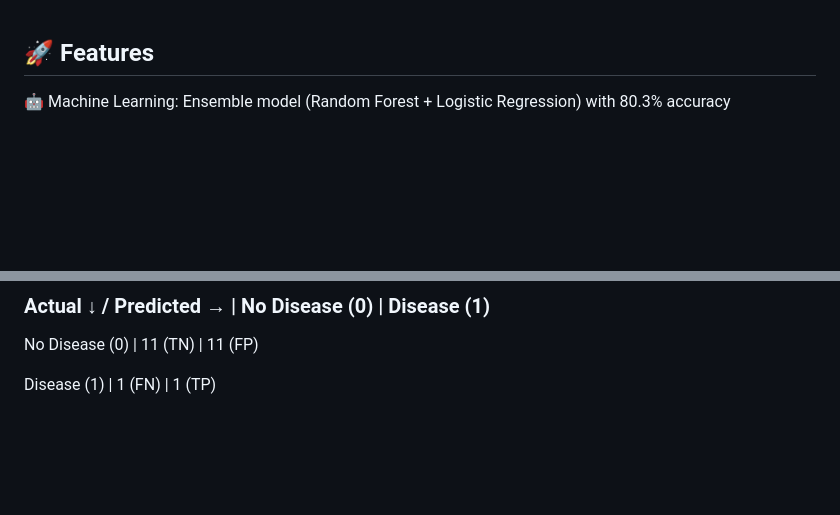
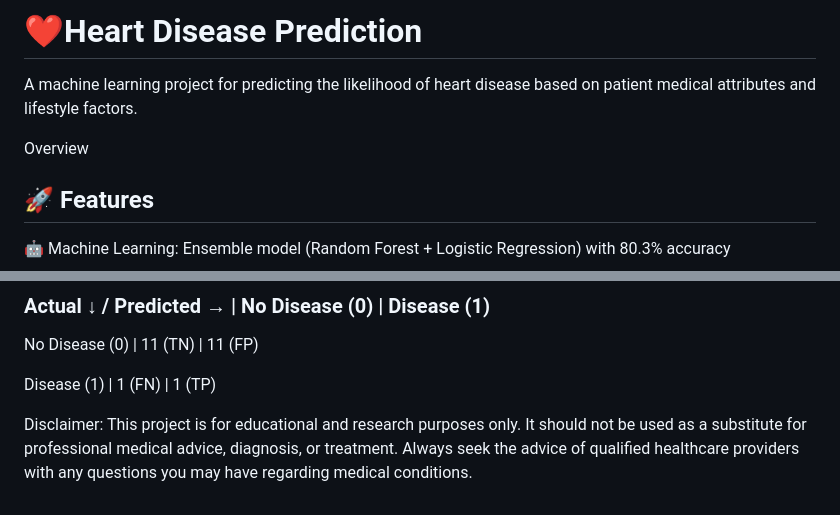
Before and after one commit to antara483/Heart-Disease-Prediction, a Markdown page: README.md, 2 parts joined by grey strips. Drawn GitHub-style; blank space fills up the shorter version.

```diff
--- a/README.md
+++ b/README.md
@@ -1,3 +1,9 @@
+# ❤️Heart Disease Prediction
+
+A machine learning project for predicting the likelihood of heart disease based on patient medical attributes and lifestyle factors.
+
+Overview
+
 ## 🚀 Features
 🤖 Machine Learning: Ensemble model (Random Forest + Logistic Regression) with 80.3% accuracy
 
@@ -241,3 +247,5 @@ Three: Severe multi-vessel disease
 No Disease (0)         | 11 (TN)        | 11 (FP)
 
 Disease (1)            | 1 (FN)         | 1 (TP)
+
+Disclaimer: This project is for educational and research purposes only. It should not be used as a substitute for professional medical advice, diagnosis, or treatment. Always seek the advice of qualified healthcare providers with any questions you may have regarding medical conditions.
```
